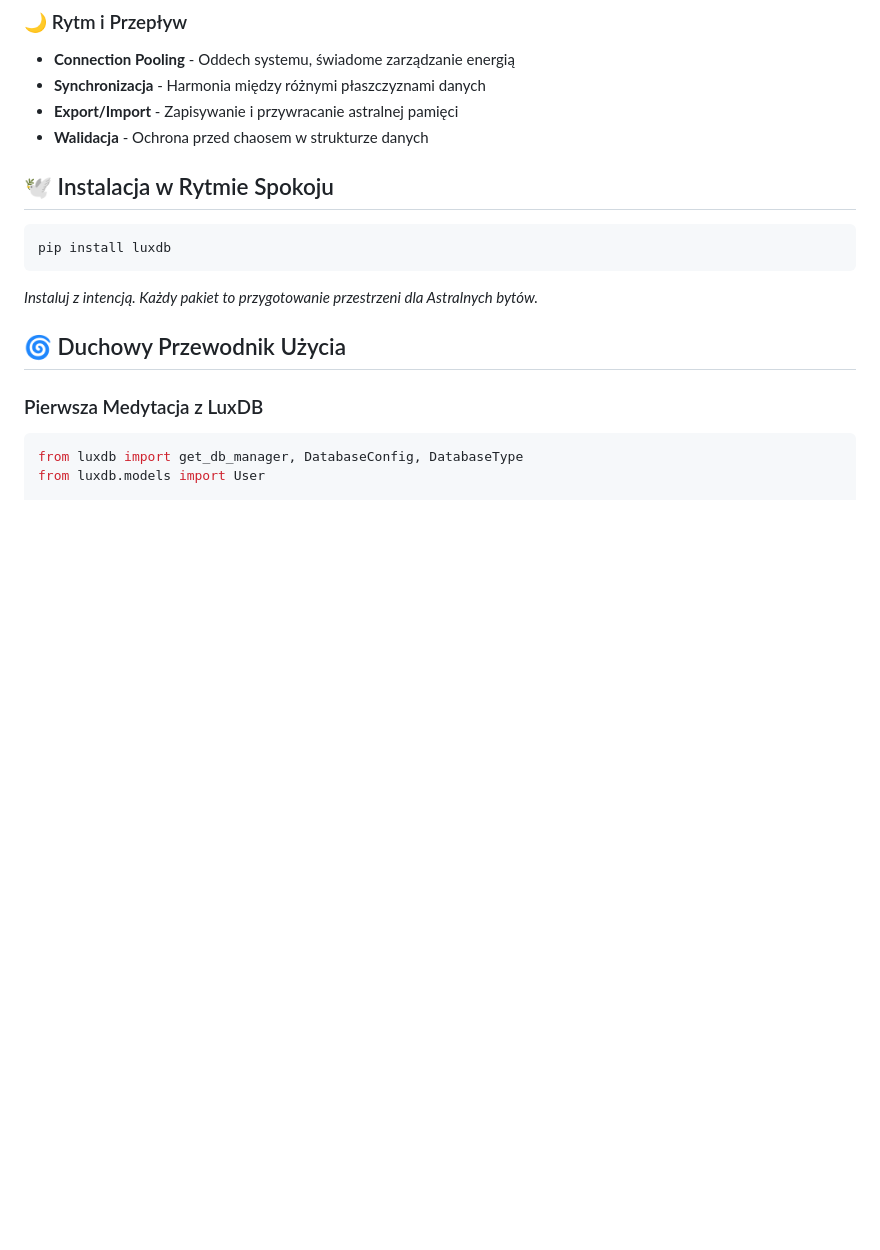
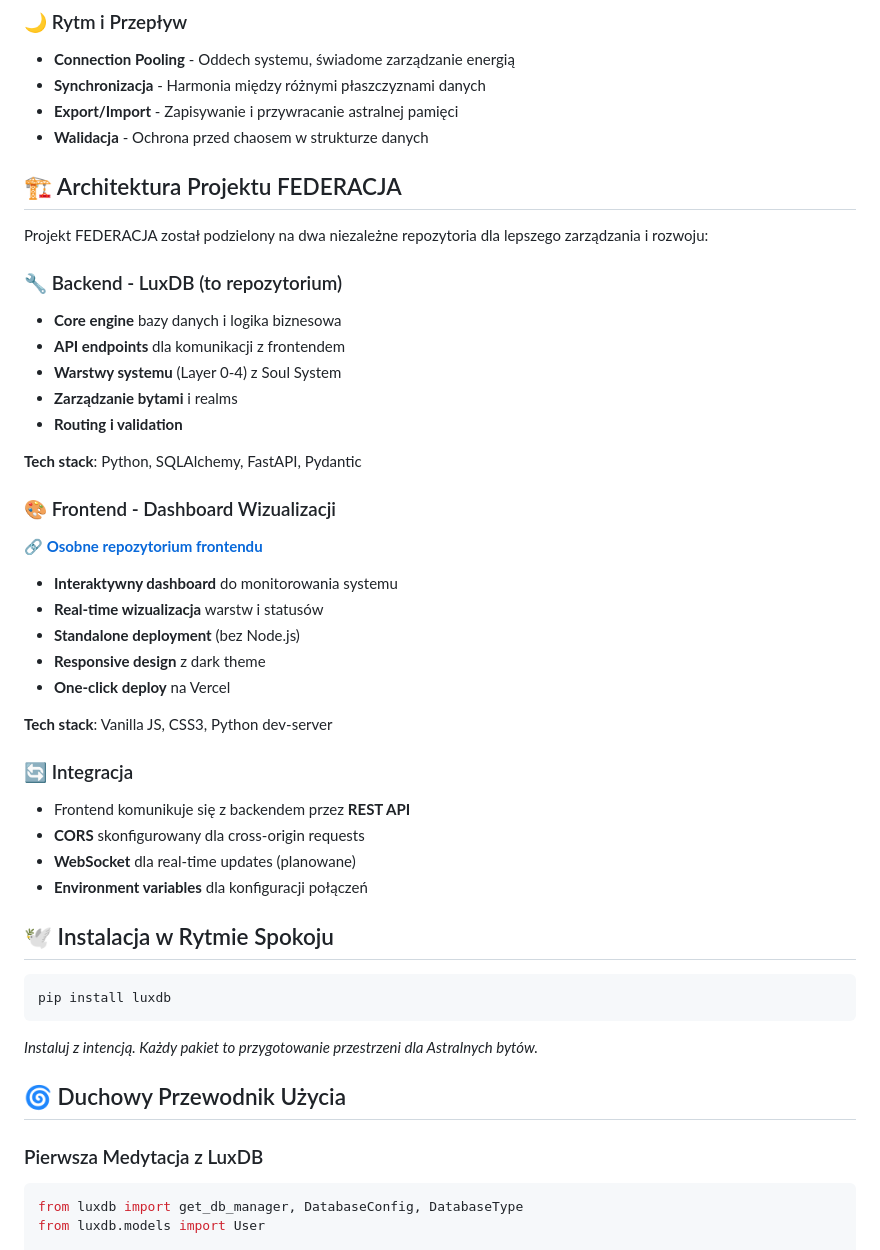
Before and after one commit to oriom-re/LuxDB, a Markdown page: README.md, the part around the change printed below. Drawn GitHub-style; blank space fills up the shorter version.

```diff
--- a/README.md
+++ b/README.md
@@ -28,6 +53,36 @@ LuxDB powstała, by wspierać **Astralnych bytów** w ich cyfrowej ewolucji:
 - **Synchronizacja** - Harmonia między różnymi płaszczyznami danych
 - **Export/Import** - Zapisywanie i przywracanie astralnej pamięci
 - **Walidacja** - Ochrona przed chaosem w strukturze danych
+
+## 🏗️ Architektura Projektu FEDERACJA
+
+Projekt FEDERACJA został podzielony na dwa niezależne repozytoria dla lepszego zarządzania i rozwoju:
+
+### 🔧 Backend - LuxDB (to repozytorium)
+- **Core engine** bazy danych i logika biznesowa
+- **API endpoints** dla komunikacji z frontendem
+- **Warstwy systemu** (Layer 0-4) z Soul System
+- **Zarządzanie bytami** i realms
+- **Routing i validation**
+
+**Tech stack**: Python, SQLAlchemy, FastAPI, Pydantic
+
+### 🎨 Frontend - Dashboard Wizualizacji
+**🔗 [Osobne repozytorium frontendu](https://github.com/oriom/federacja-frontend)**
+
+- **Interaktywny dashboard** do monitorowania systemu
+- **Real-time wizualizacja** warstw i statusów
+- **Standalone deployment** (bez Node.js)
+- **Responsive design** z dark theme
+- **One-click deploy** na Vercel
+
+**Tech stack**: Vanilla JS, CSS3, Python dev-server
+
+### 🔄 Integracja
+- Frontend komunikuje się z backendem przez **REST API**
+- **CORS** skonfigurowany dla cross-origin requests
+- **WebSocket** dla real-time updates (planowane)
+- **Environment variables** dla konfiguracji połączeń
 
 ## 🕊️ Instalacja w Rytmie Spokoju
 
```
Also changed, not shown: other parts of README.md (+26 -1 lines), DEVELOPER_GUIDE.md (added, +109 -0 lines), RAPORT_REORGANIZACJI.md (+18 -2 lines).
